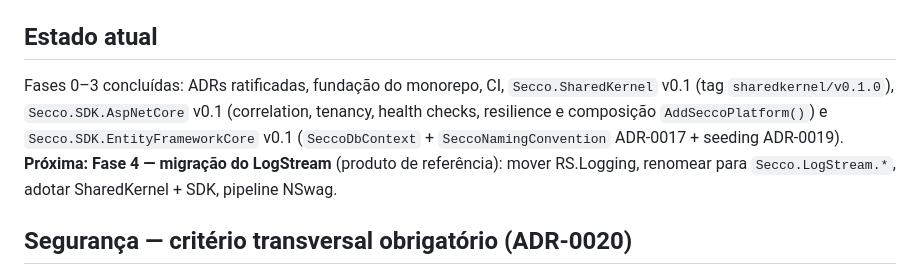
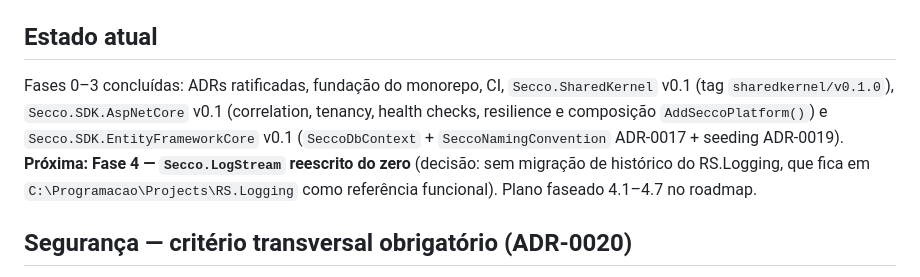
Before and after one commit to rafsecco/secco-platform, a Markdown page: CLAUDE.md, the part around the change. Drawn GitHub-style.

```diff
--- a/CLAUDE.md
+++ b/CLAUDE.md
@@ -10,7 +10,7 @@ Monorepo da Secco Platform — ecossistema corporativo modular para .NET. Produt
 
 ## Estado atual
 
-Fases 0–3 concluídas: ADRs ratificadas, fundação do monorepo, CI, `Secco.SharedKernel` v0.1 (tag `sharedkernel/v0.1.0`), `Secco.SDK.AspNetCore` v0.1 (correlation, tenancy, health checks, resilience e composição `AddSeccoPlatform()`) e `Secco.SDK.EntityFrameworkCore` v0.1 (`SeccoDbContext` + `SeccoNamingConvention` ADR-0017 + seeding ADR-0019). **Próxima: Fase 4 — migração do LogStream** (produto de referência): mover RS.Logging, renomear para `Secco.LogStream.*`, adotar SharedKernel + SDK, pipeline NSwag.
+Fases 0–3 concluídas: ADRs ratificadas, fundação do monorepo, CI, `Secco.SharedKernel` v0.1 (tag `sharedkernel/v0.1.0`), `Secco.SDK.AspNetCore` v0.1 (correlation, tenancy, health checks, resilience e composição `AddSeccoPlatform()`) e `Secco.SDK.EntityFrameworkCore` v0.1 (`SeccoDbContext` + `SeccoNamingConvention` ADR-0017 + seeding ADR-0019). **Próxima: Fase 4 — `Secco.LogStream` reescrito do zero** (decisão: sem migração de histórico do RS.Logging, que fica em `C:\Programacao\Projects\RS.Logging` como referência funcional). Plano faseado 4.1–4.7 no roadmap.
 
 ## Segurança — critério transversal obrigatório (ADR-0020)
 
```
Also changed, not shown: docs/roadmap.md (+17 -6 lines).
